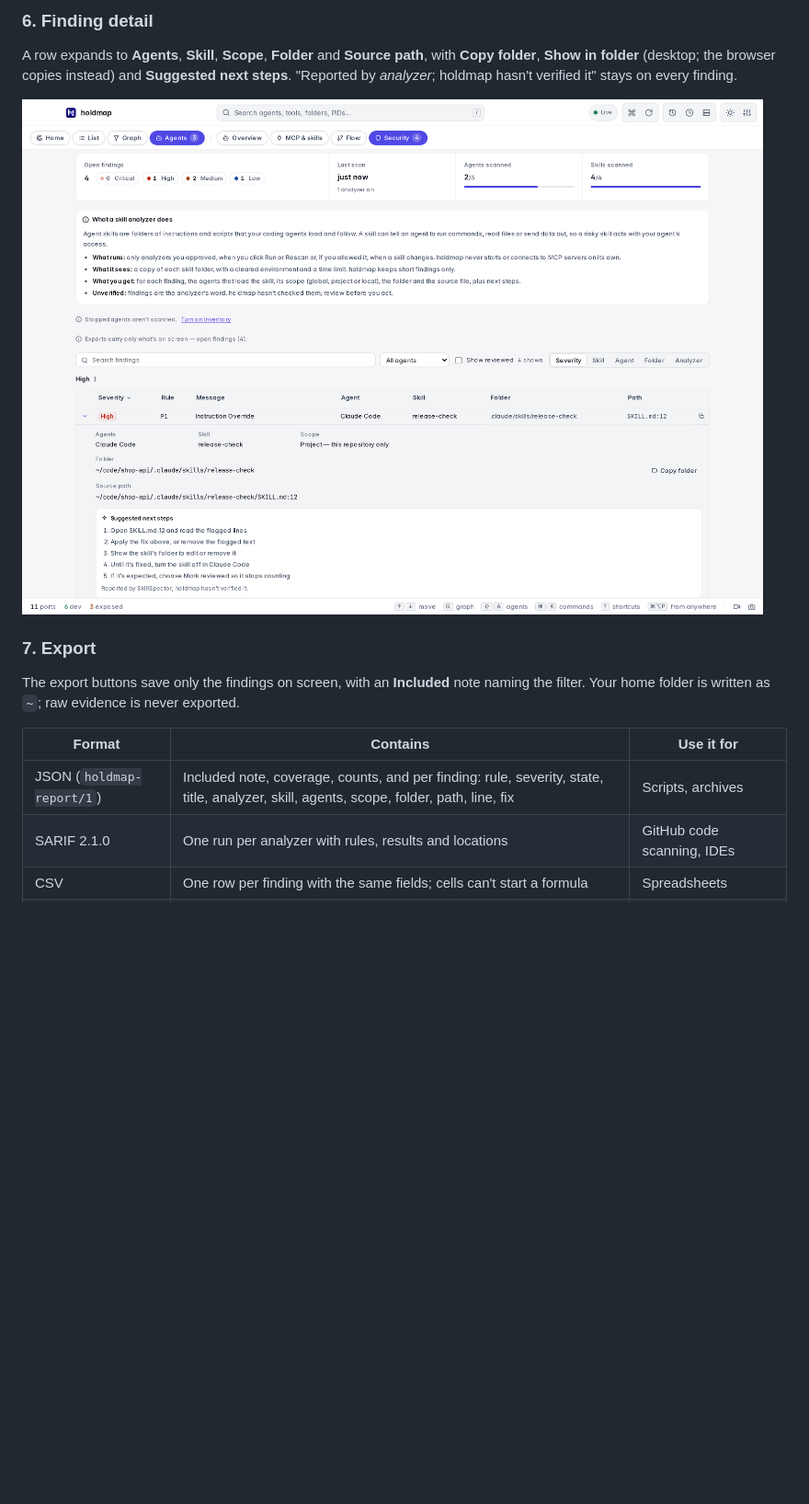
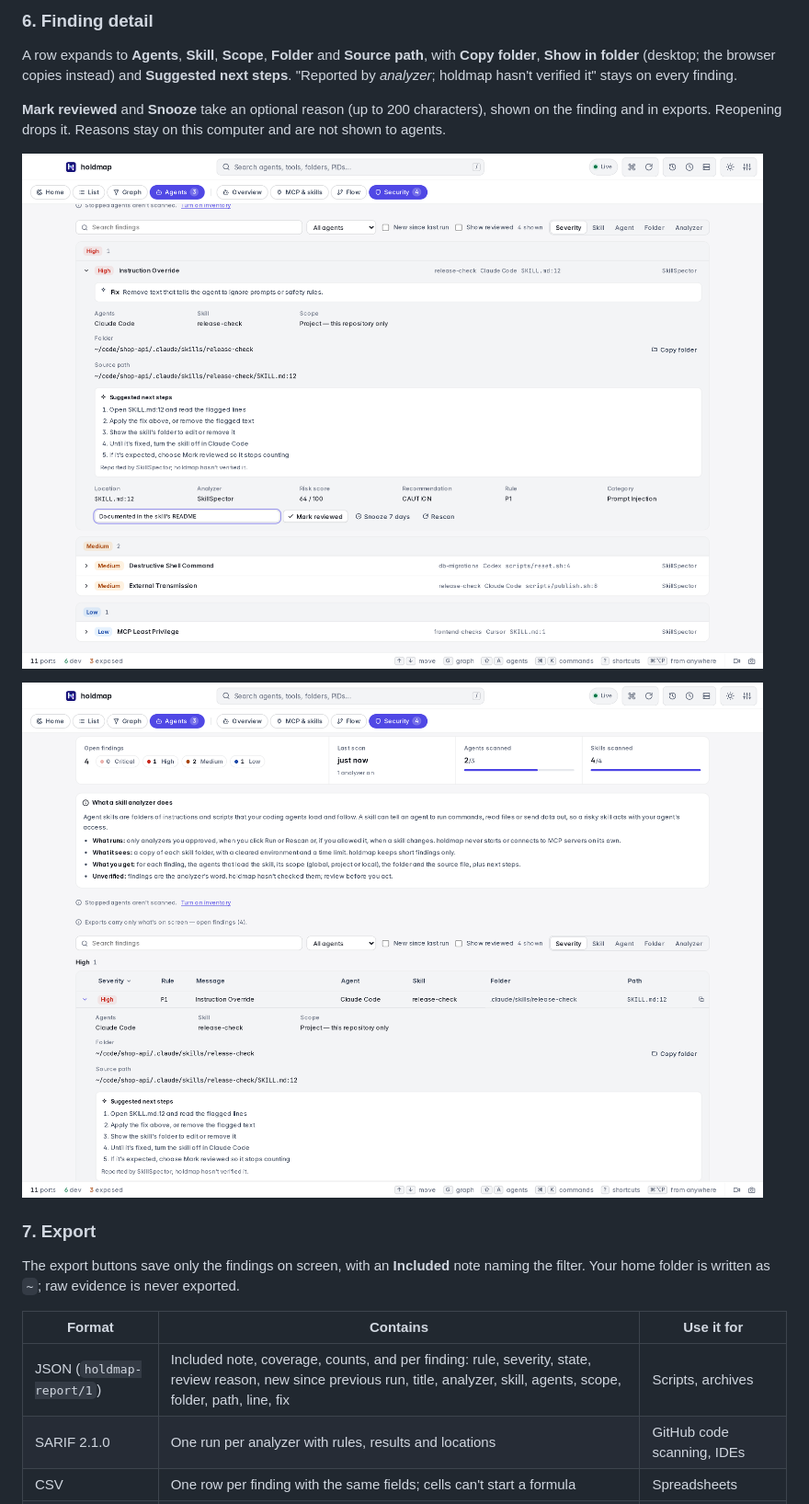
Before and after one commit to santoshshinde2012/holdmap, a Markdown page: docs/analyzers.md, the part around the change printed below. Shown: that part at 92% size. Drawn GitHub-style; pictures changed too: docs/screenshots/desktop-analyzers-finding-detail-light.png, docs/screenshots/desktop-analyzers-review-reason-light.png (added); blank space fills up the shorter version.

```diff
--- a/docs/analyzers.md
+++ b/docs/analyzers.md
@@ -143,6 +150,11 @@ column, filter by severity or **All agents**, search, and group by **Severity**,
 A row expands to **Agents**, **Skill**, **Scope**, **Folder** and **Source path**, with **Copy
 folder**, **Show in folder** (desktop; the browser copies instead) and **Suggested next steps**.
 "Reported by *analyzer*; holdmap hasn't verified it" stays on every finding.
+
+**Mark reviewed** and **Snooze** take an optional reason (up to 200 characters), shown on the
+finding and in exports. Reopening drops it. Reasons stay on this computer and are not shown to agents.
+
+![A finding with a review reason](screenshots/desktop-analyzers-review-reason-light.png)
 
 ![An expanded finding with scope, folder, source path and next steps](screenshots/desktop-analyzers-finding-detail-light.png)
 
@@ -153,7 +165,7 @@ filter. Your home folder is written as `~`; raw evidence is never exported.
 
 | Format | Contains | Use it for |
 | --- | --- | --- |
-| JSON (`holdmap-report/1`) | Included note, coverage, counts, and per finding: rule, severity, state, title, analyzer, skill, agents, scope, folder, path, line, fix | Scripts, archives |
+| JSON (`holdmap-report/1`) | Included note, coverage, counts, and per finding: rule, severity, state, review reason, new since previous run, title, analyzer, skill, agents, scope, folder, path, line, fix | Scripts, archives |
 | SARIF 2.1.0 | One run per analyzer with rules, results and locations | GitHub code scanning, IDEs |
 | CSV | One row per finding with the same fields; cells can't start a formula | Spreadsheets |
 | Markdown | Summary, included note, coverage, the "unverified" note and a table | Tickets, PRs |
```
Also changed, not shown: other parts of docs/analyzers.md (+13 -3 lines), CHANGELOG.md (+8 -0 lines), docs/screenshots.md (+2 -0 lines), docs/screenshots/desktop-analyzers-changes-light.png (added), docs/screenshots/desktop-analyzers-export-light.png, docs/screenshots/desktop-analyzers-history-light.png, docs/screenshots/desktop-analyzers-results-light.png, 4 other files.
